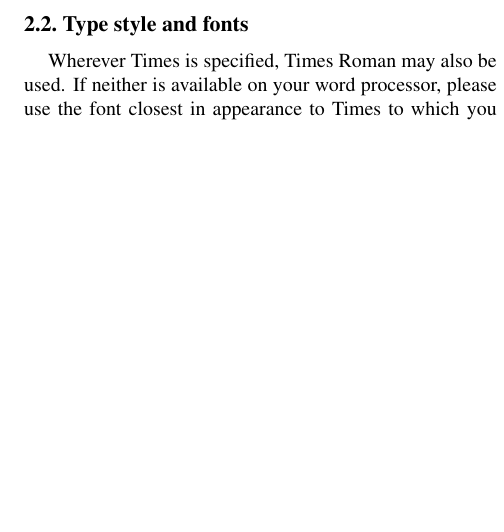
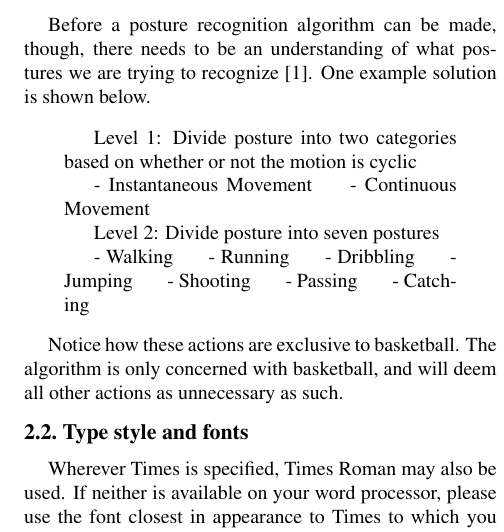
Before and after one commit to afnanmmir/Shot-Predictor, a LaTeX document (Papers/PaperForReview.tex): part of one column of page 2 of 4, cut at the place of the change, the shorter picture padded with empty space. Compiled offline with pdfLaTeX.

Commit message:
related works for basketball postures

```diff
--- a/Papers/PaperForReview.tex
+++ b/Papers/PaperForReview.tex
@@ -103,6 +103,27 @@ top-down methodologies of pose estimation first run a person detector before dec
   \indent DeepCut: Proposes an approach to solving issues in both pose estimation and detection by using a partitioning and labeling formulation of a set of CNN part detectors [11].
 \end{quotation}
 %
+
+Before a posture recognition algorithm can be made, though, there needs to be an understanding of what postures we are trying to recognize [1]. One example solution is shown below.
+%
+\begin{quotation}
+  Level 1: Divide posture into two categories based on whether or not the motion is cyclic \\
+  \indent - Instantaneous Movement
+  \indent - Continuous Movement
+  \newline
+  \indent Level 2: Divide posture into seven postures \\
+  \indent - Walking
+  \indent - Running
+  \indent - Dribbling
+  \indent - Jumping
+  \indent - Shooting
+  \indent - Passing
+  \indent - Catching
+\end{quotation}
+%
+
+Notice how these actions are exclusive to basketball. The algorithm is only concerned with basketball, and will deem all other actions as unnecessary as such.
+
 
 %-------------------------------------------------------------------------
 \subsection{Type style and fonts}
```
Also changed, not shown: Papers/PaperForReview.tex (2 more changed lines).
